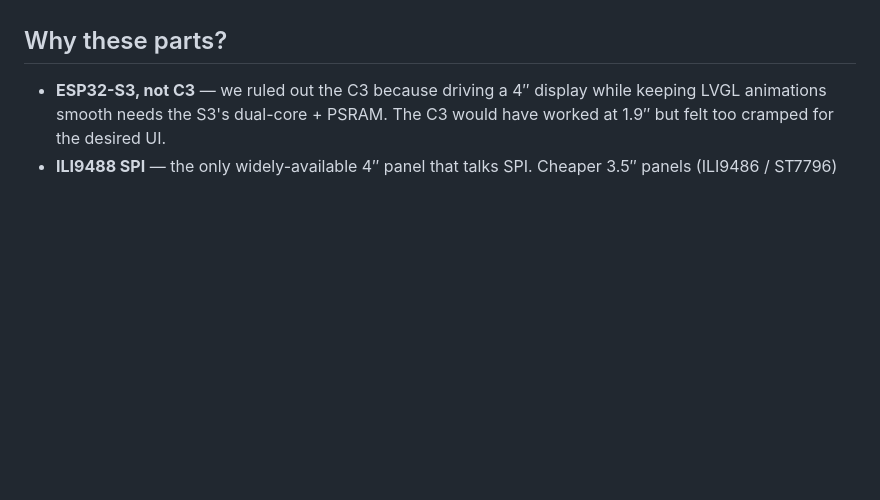
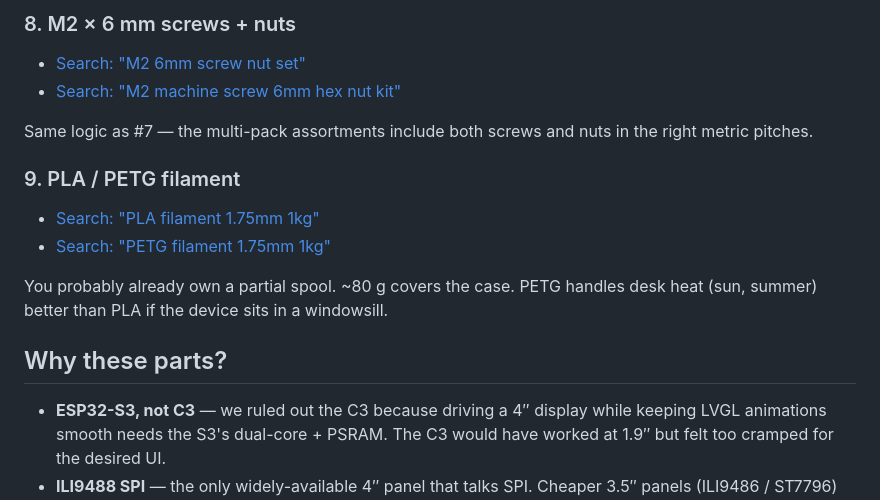
Before and after one commit to clabeuhtegrite/Bamboard, a Markdown page: hardware/bom.md, the part around one of its changes. Drawn GitHub-style; blank space fills up the shorter version.

```diff
--- a/hardware/bom.md
+++ b/hardware/bom.md
@@ -20,3 +97,19 @@ course be more expensive but will deliver in days, not weeks.
+### 8. M2 × 6 mm screws + nuts
+
+- [Search: "M2 6mm screw nut set"](https://www.aliexpress.com/wholesale?SearchText=M2+6mm+screw+nut+set)
+- [Search: "M2 machine screw 6mm hex nut kit"](https://www.aliexpress.com/wholesale?SearchText=M2+machine+screw+6mm+hex+nut+kit)
+
+Same logic as #7 — the multi-pack assortments include both screws and
+nuts in the right metric pitches.
+
+### 9. PLA / PETG filament
+
+- [Search: "PLA filament 1.75mm 1kg"](https://www.aliexpress.com/wholesale?SearchText=PLA+filament+1.75mm+1kg)
+- [Search: "PETG filament 1.75mm 1kg"](https://www.aliexpress.com/wholesale?SearchText=PETG+filament+1.75mm+1kg)
+
+You probably already own a partial spool. ~80 g covers the case.
+PETG handles desk heat (sun, summer) better than PLA if the device
+sits in a windowsill.
 
 ## Why these parts?
 
```
Also changed, not shown: other parts of hardware/bom.md (+77 -0 lines).
